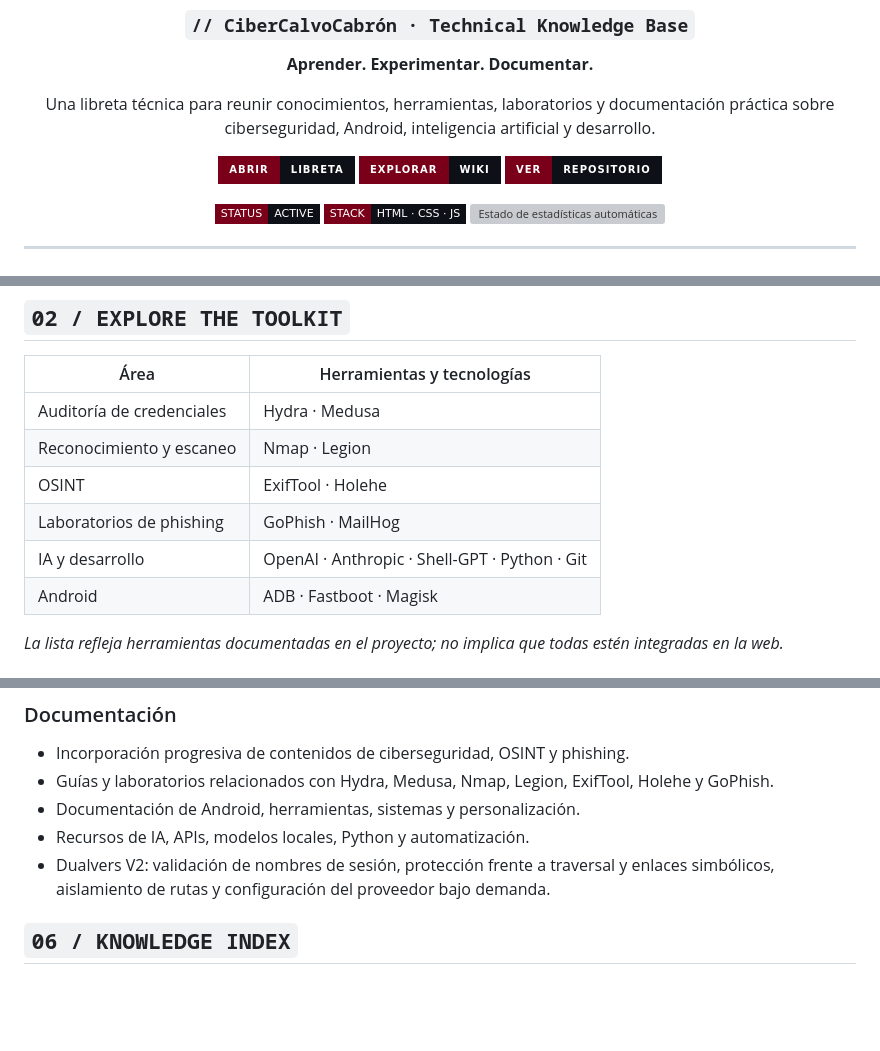
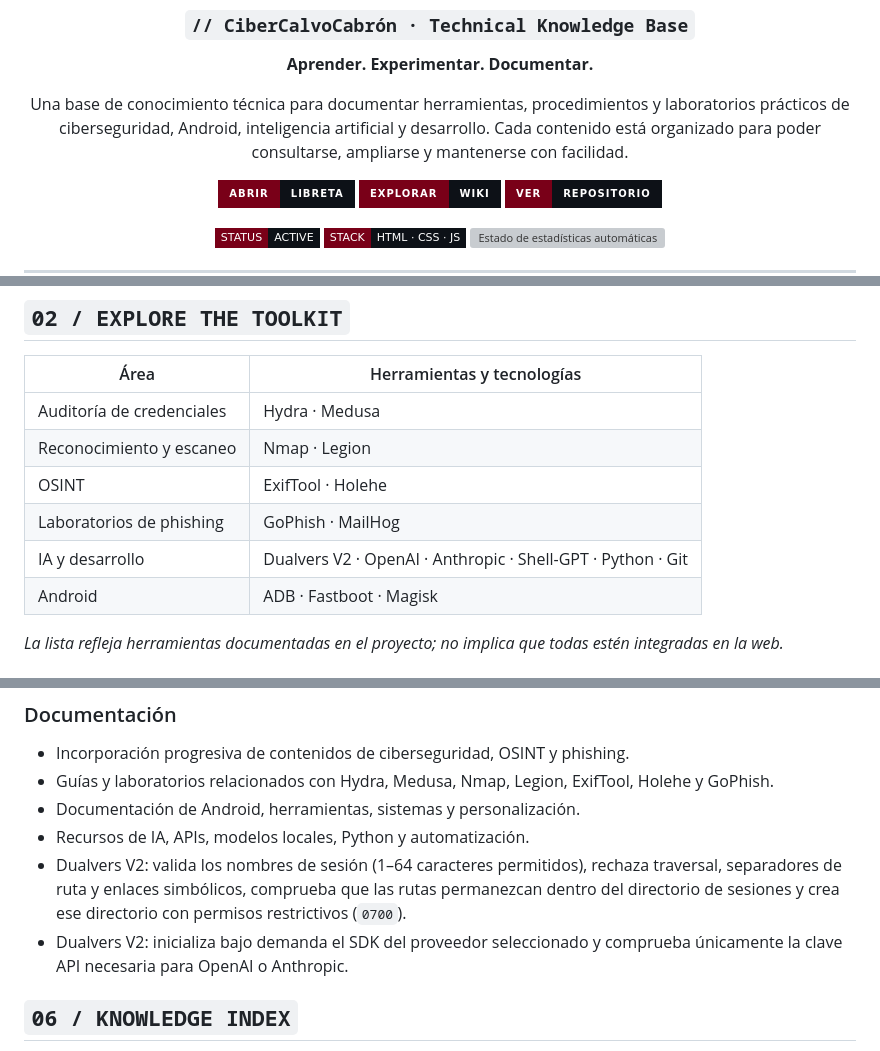
Before and after one commit to Noocoks/Libreta, a Markdown page: README.md, 3 parts joined by grey strips. Drawn GitHub-style; badges without logos; blank space fills up the shorter version; grey boxes are pictures that could not be loaded.

Commit message:
docs: actualizar README con Dualvers V2 y arquitectura CSS

```diff
--- a/README.md
+++ b/README.md
@@ -6,7 +6,7 @@
 
 **Aprender. Experimentar. Documentar.**
 
-Una libreta técnica para reunir conocimientos, herramientas, laboratorios y documentación práctica sobre ciberseguridad, Android, inteligencia artificial y desarrollo.
+Una base de conocimiento técnica para documentar herramientas, procedimientos y laboratorios prácticos de ciberseguridad, Android, inteligencia artificial y desarrollo. Cada contenido está organizado para poder consultarse, ampliarse y mantenerse con facilidad.
 
 <p>
   <a href="https://noocoks.github.io/Libreta/">
@@ -52,7 +52,7 @@ No pretende ser un manual cerrado: crece con cada nota, práctica, herramienta y
 | Reconocimiento y escaneo | Nmap · Legion |
 | OSINT | ExifTool · Holehe |
 | Laboratorios de phishing | GoPhish · MailHog |
-| IA y desarrollo | OpenAI · Anthropic · Shell-GPT · Python · Git |
+| IA y desarrollo | Dualvers V2 · OpenAI · Anthropic · Shell-GPT · Python · Git |
 | Android | ADB · Fastboot · Magisk |
 
 *La lista refleja herramientas documentadas en el proyecto; no implica que todas estén integradas en la web.*
@@ -147,7 +148,8 @@ Formatos contemplados: HTML, CSS, JavaScript, JSON, Python, TXT y Markdown.
 - Guías y laboratorios relacionados con Hydra, Medusa, Nmap, Legion, ExifTool, Holehe y GoPhish.
 - Documentación de Android, herramientas, sistemas y personalización.
 - Recursos de IA, APIs, modelos locales, Python y automatización.
-- Dualvers V2: validación de nombres de sesión, protección frente a traversal y enlaces simbólicos, aislamiento de rutas y configuración del proveedor bajo demanda.
+- Dualvers V2: valida los nombres de sesión (1–64 caracteres permitidos), rechaza traversal, separadores de ruta y enlaces simbólicos, comprueba que las rutas permanezcan dentro del directorio de sesiones y crea ese directorio con permisos restrictivos (`0700`).
+- Dualvers V2: inicializa bajo demanda el SDK del proveedor seleccionado y comprueba únicamente la clave API necesaria para OpenAI o Anthropic.
 
 ## `06 / KNOWLEDGE INDEX`
 
```
Also changed, not shown: other parts of README.md (+2 -1 lines).
